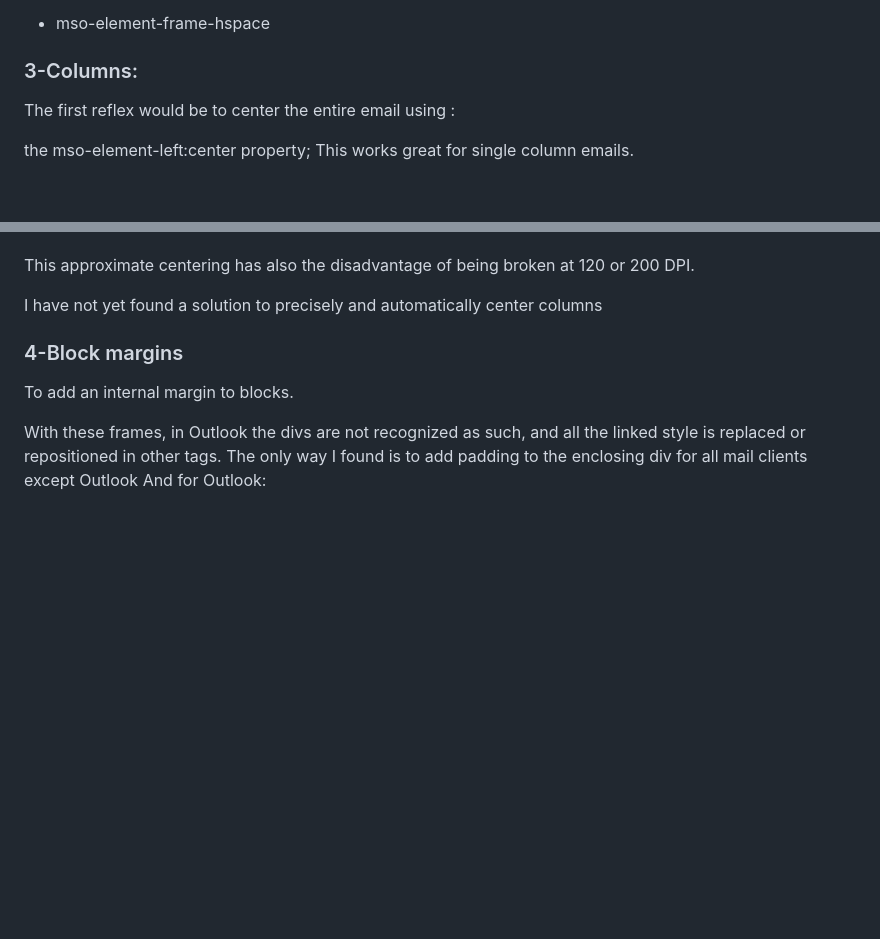
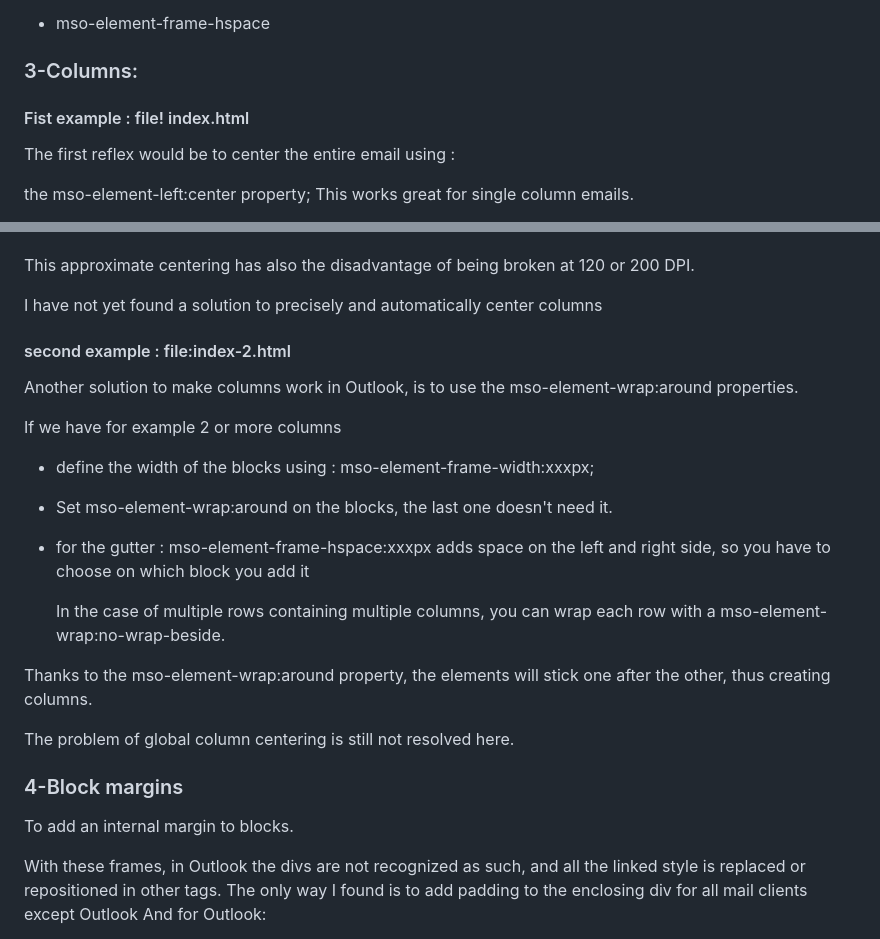
Before and after one commit to matthieuSolente/get-off-the-table-2024, a Markdown page: README.md, 2 parts joined by grey strips. Drawn GitHub-style; blank space fills up the shorter version.

```diff
--- a/README.md
+++ b/README.md
@@ -29,6 +29,8 @@ In this template, I use :
 
 ### 3-Columns:
 
+#### Fist example : file! index.html
+
 The first reflex would be to center the entire email using :
 
 the mso-element-left:center property; This works great for single column emails.
@@ -49,6 +51,23 @@ Visually it can work, as in the example template, but unfortunately the centerin
 This approximate centering has also the disadvantage of being broken at 120 or 200 DPI.
 
 I have not yet found a solution to precisely and automatically center columns
+
+#### second example : file:index-2.html
+
+Another solution to make columns work in Outlook, is to use the mso-element-wrap:around properties.
+
+If we have for example 2 or more columns
+- define the width of the blocks using : mso-element-frame-width:xxxpx;
+- Set mso-element-wrap:around on the blocks, the last one doesn't need it.
+- for the gutter : mso-element-frame-hspace:xxxpx adds space on the left and right side, so you have to choose on which block you add it
+
+  In the case of multiple rows containing multiple columns, you can wrap each row with a mso-element-wrap:no-wrap-beside.
+
+
+Thanks to the mso-element-wrap:around property, the elements will stick one after the other, thus creating columns.
+
+The problem of global column centering is still not resolved here.
+
 
 ### 4-Block margins
 
```
